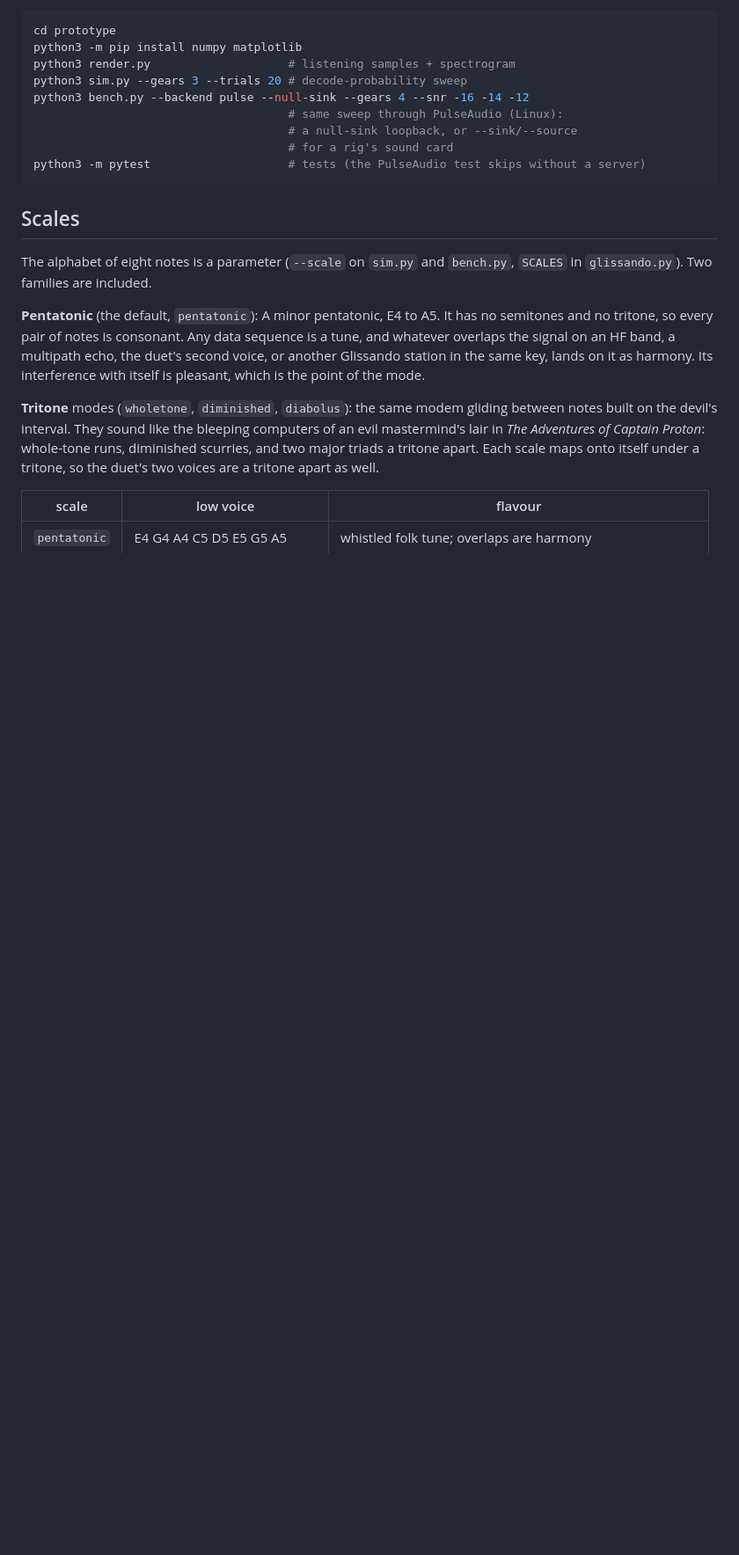
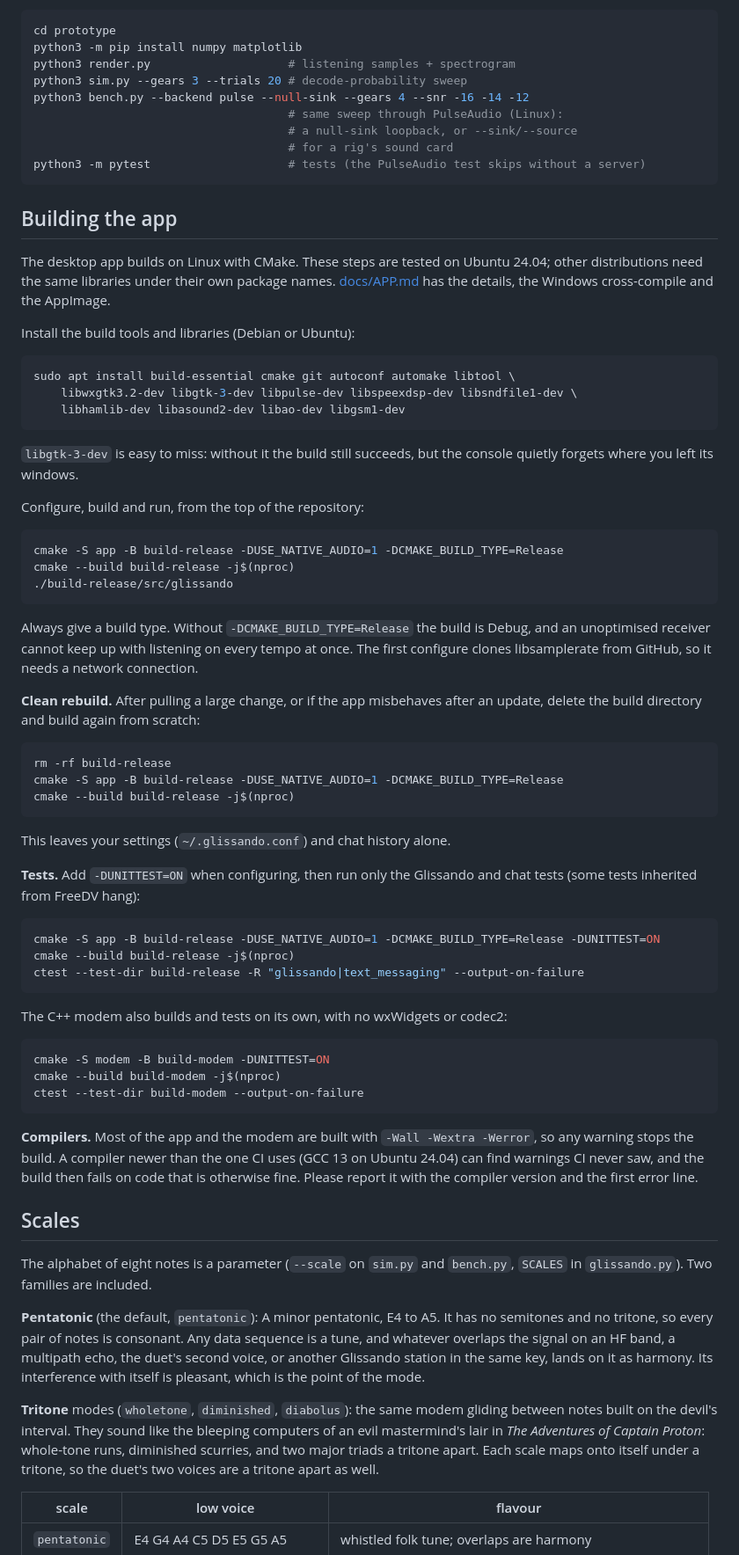
Before and after one commit to baitisj/glissando, a Markdown page: README.md, the part around the change. Shown at 88% size. GitHub-like rendering; blank space fills up the shorter version.

Commit message:
README: how to configure, build, rebuild clean and test the app [skip ci]
Add a Building the app section to the README with the Ubuntu packages,
the Release configure and build, a clean rebuild, the unit tests and the
-Werror note. List libgtk-3-dev in docs/APP.md as well.

Co-Authored-By: Claude Opus 5.5 (1M context) <noreply@anthropic.com>
Claude-Session: https://claude.ai/code/session_01KUEB75jaCsjvL5HRQDg4sN

````diff
--- a/README.md
+++ b/README.md
@@ -53,6 +53,71 @@ python3 bench.py --backend pulse --null-sink --gears 4 --snr -16 -14 -12
 python3 -m pytest                    # tests (the PulseAudio test skips without a server)
 ```
 
+## Building the app
+
+The desktop app builds on Linux with CMake. These steps are tested on
+Ubuntu 24.04; other distributions need the same libraries under their own
+package names. [docs/APP.md](docs/APP.md) has the details, the Windows
+cross-compile and the AppImage.
+
+Install the build tools and libraries (Debian or Ubuntu):
+
+```sh
+sudo apt install build-essential cmake git autoconf automake libtool \
+    libwxgtk3.2-dev libgtk-3-dev libpulse-dev libspeexdsp-dev libsndfile1-dev \
+    libhamlib-dev libasound2-dev libao-dev libgsm1-dev
+```
+
+`libgtk-3-dev` is easy to miss: without it the build still succeeds, but the
+console quietly forgets where you left its windows.
+
+Configure, build and run, from the top of the repository:
+
+```sh
+cmake -S app -B build-release -DUSE_NATIVE_AUDIO=1 -DCMAKE_BUILD_TYPE=Release
+cmake --build build-release -j$(nproc)
+./build-release/src/glissando
+```
+
+Always give a build type. Without `-DCMAKE_BUILD_TYPE=Release` the build is
+Debug, and an unoptimised receiver cannot keep up with listening on every
+tempo at once. The first configure clones libsamplerate from GitHub, so it
+needs a network connection.
+
+**Clean rebuild.** After pulling a large change, or if the app misbehaves
+after an update, delete the build directory and build again from scratch:
+
+```sh
+rm -rf build-release
+cmake -S app -B build-release -DUSE_NATIVE_AUDIO=1 -DCMAKE_BUILD_TYPE=Release
+cmake --build build-release -j$(nproc)
+```
+
+This leaves your settings (`~/.glissando.conf`) and chat history alone.
+
+**Tests.** Add `-DUNITTEST=ON` when configuring, then run only the Glissando
+and chat tests (some tests inherited from FreeDV hang):
+
+```sh
+cmake -S app -B build-release -DUSE_NATIVE_AUDIO=1 -DCMAKE_BUILD_TYPE=Release -DUNITTEST=ON
+cmake --build build-release -j$(nproc)
+ctest --test-dir build-release -R "glissando|text_messaging" --output-on-failure
+```
+
+The C++ modem also builds and tests on its own, with no wxWidgets or codec2:
+
+```sh
+cmake -S modem -B build-modem -DUNITTEST=ON
+cmake --build build-modem -j$(nproc)
+ctest --test-dir build-modem --output-on-failure
+```
+
+**Compilers.** Most of the app and the modem are built with
+`-Wall -Wextra -Werror`, so any warning stops the build. A compiler newer
+than the one CI uses (GCC 13 on Ubuntu 24.04) can find warnings CI never
+saw, and the build then fails on code that is otherwise fine. Please report
+it with the compiler version and the first error line.
+
 ## Scales
 
 The alphabet of eight notes is a parameter (`--scale` on `sim.py` and
````
Also changed, not shown: docs/APP.md (+1 -1 lines).
